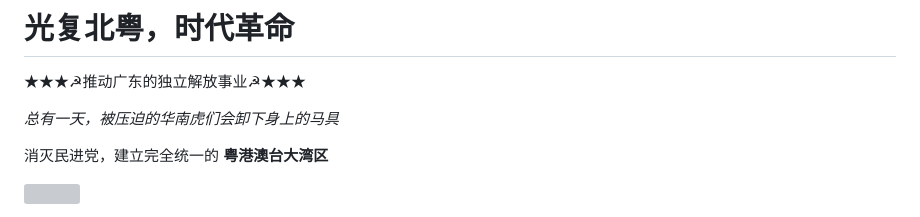
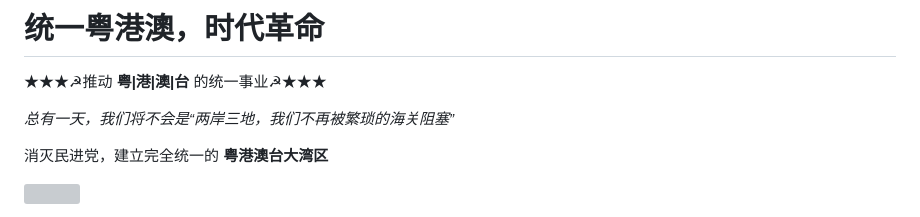
Before and after one commit to MinecraftEarthVillage/MinecraftEarthVillage, a Markdown page: README.md, the part around the change. GitHub-like rendering; grey boxes are pictures that could not be loaded.

Commit message:
爱国指数+100%

```diff
--- a/README.md
+++ b/README.md
@@ -1,9 +1,9 @@
 
-# 光复北粤，时代革命
+# 统一粤港澳，时代革命
 
-★★★☭推动广东的独立解放事业☭★★★
+★★★☭推动 **粤|港|澳|台** 的统一事业☭★★★
 
-*总有一天，被压迫的华南虎们会卸下身上的马具*
+*总有一天，我们将不会是“两岸三地，我们不再被繁琐的海关阻塞”*
 
 消灭民进党，建立完全统一的 **粤港澳台大湾区**
 
```
